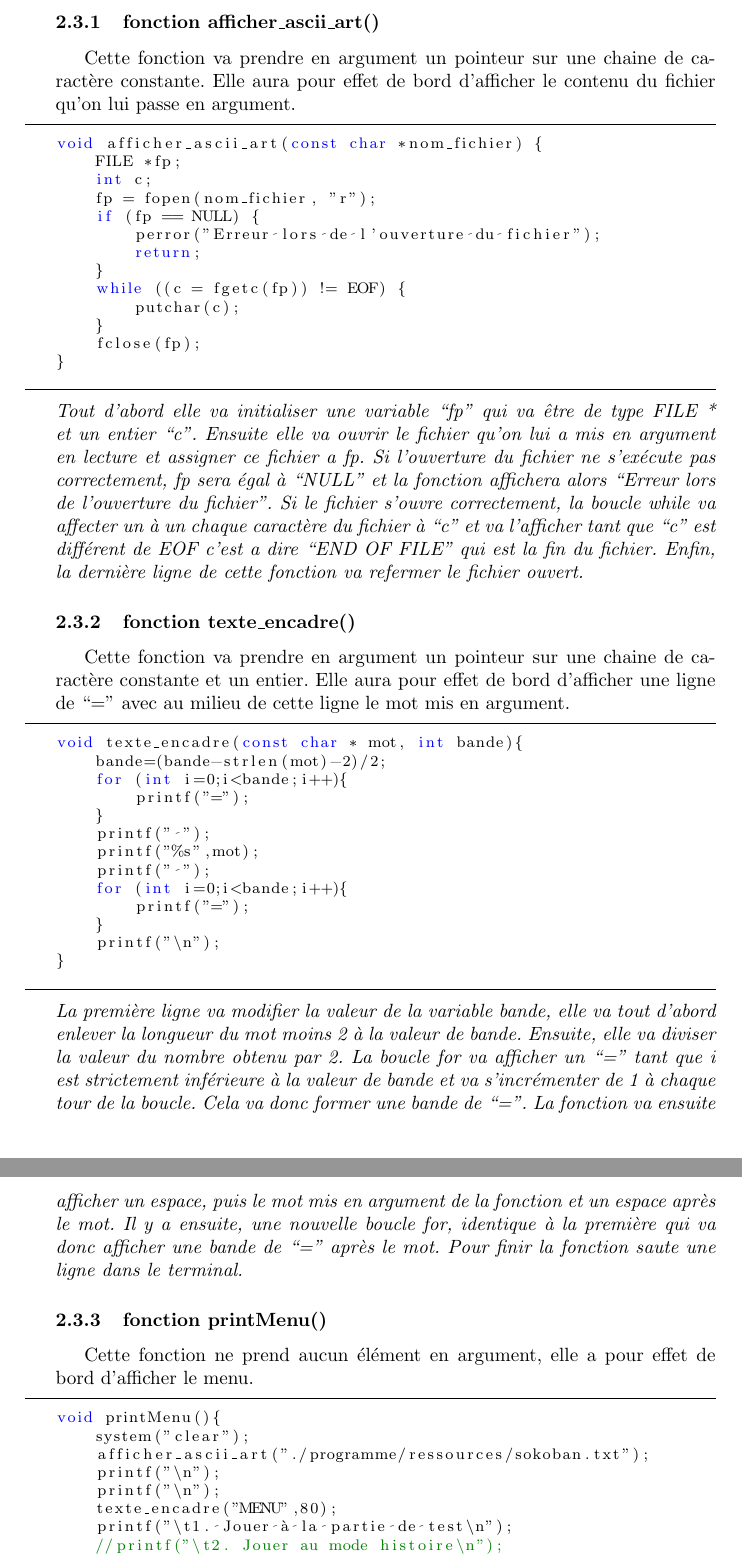
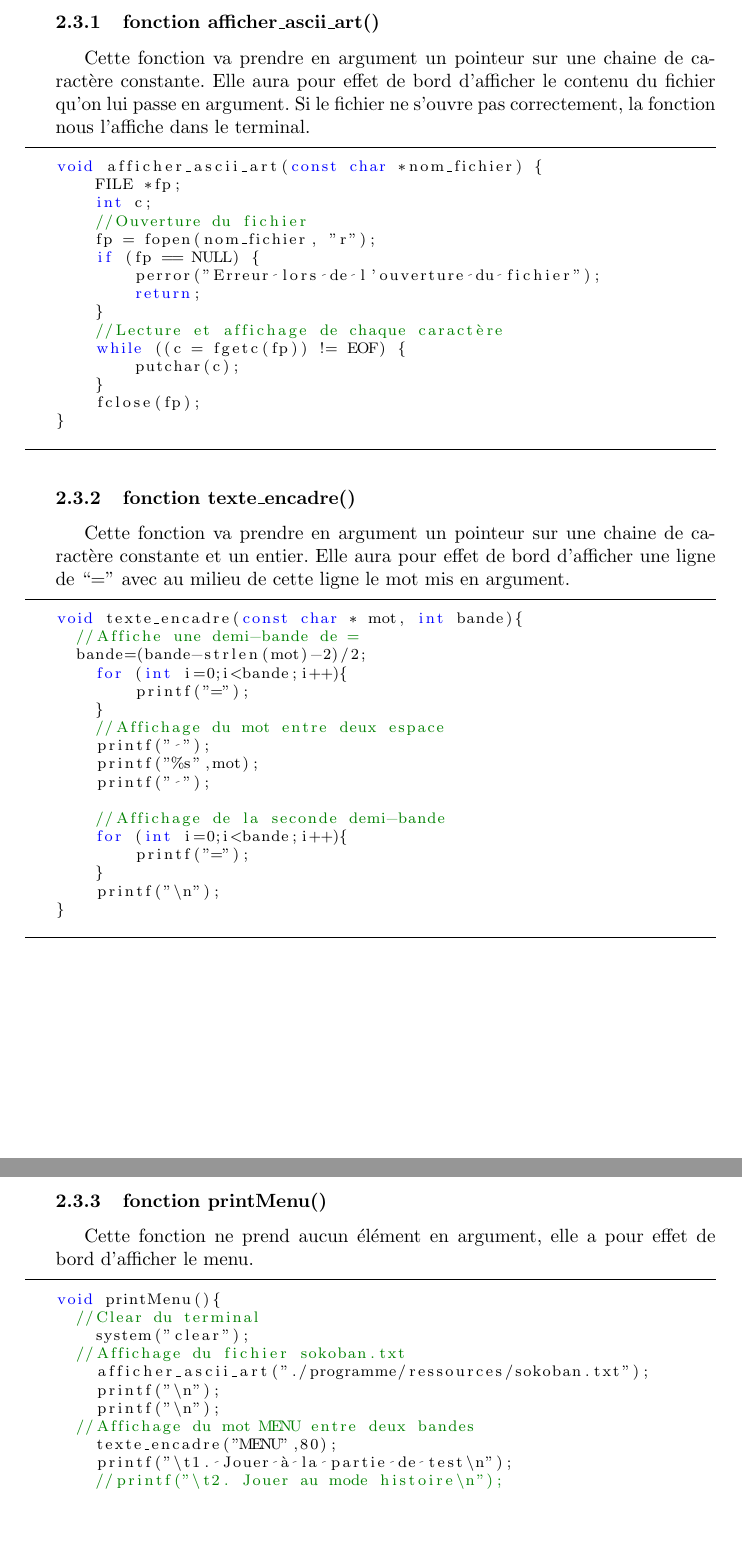
Before and after one commit to LaiPe/sokoban, a LaTeX document (redaction/redac.tex): two parts of pages 6 and 7 of 9, joined at a grey line, cut so that both start at the same text, the shorter picture padded with empty space. Compiled offline with pdfLaTeX.

Commit message:
ajout code commenté dans rédac

```diff
--- a/redaction/redac.tex
+++ b/redaction/redac.tex
@@ -184,49 +184,57 @@ stdio.h, stdlib.h et string.h sont des librairies de fonctions standards du lang
 \newpage
 \subsection{Fonctions d'affichage}
 \subsubsection{fonction afficher\_ascii\_art()}
-Cette fonction va prendre en argument un pointeur sur une chaine de caractère constante. Elle aura pour effet de bord d'afficher le contenu du fichier qu'on lui passe en argument.
+Cette fonction va prendre en argument un pointeur sur une chaine de caractère constante. Elle aura pour effet de bord d'afficher le contenu du fichier qu'on lui passe en argument. Si le fichier ne s'ouvre pas correctement, la fonction nous l'affiche dans le terminal.
 \begin{lstlisting}
 void afficher_ascii_art(const char *nom_fichier) {
     FILE *fp;
     int c;
+    //Ouverture du fichier
     fp = fopen(nom_fichier, "r");
     if (fp == NULL) {
         perror("Erreur lors de l'ouverture du fichier");
         return;
     }
+    //Lecture et affichage de chaque caractère
     while ((c = fgetc(fp)) != EOF) {
         putchar(c);
     }
     fclose(fp);
 }
 \end{lstlisting}
-\textit{Tout d'abord elle va initialiser une variable “fp” qui va être de type FILE * et un entier “c”. Ensuite elle va ouvrir le fichier qu’on lui a mis en argument en lecture et assigner ce fichier a fp. Si l'ouverture du fichier ne s’exécute pas correctement, fp sera égal à “NULL” et la fonction affichera alors “Erreur lors de l'ouverture du fichier”. Si le fichier s'ouvre correctement, la boucle while va affecter un à un chaque caractère du fichier à “c” et va l'afficher tant que “c” est différent de EOF c’est a dire “END OF FILE” qui est la fin du fichier. Enfin, la dernière ligne de cette fonction va refermer le fichier ouvert.}
 \subsubsection{fonction texte\_encadre()}
 Cette fonction va prendre en argument un pointeur sur une chaine de caractère constante et un entier. Elle aura pour effet de bord d'afficher une ligne de “=” avec au milieu de cette ligne le mot mis en argument.
 \begin{lstlisting}
 void texte_encadre(const char * mot, int bande){
-    bande=(bande-strlen(mot)-2)/2;
+  //Affiche une demi-bande de =
+  bande=(bande-strlen(mot)-2)/2;
     for (int i=0;i<bande;i++){
         printf("=");
     }
+    //Affichage du mot entre deux espace
     printf(" ");
     printf("%s",mot);
     printf(" ");
+
+    //Affichage de la seconde demi-bande
     for (int i=0;i<bande;i++){
         printf("=");
     }
     printf("\n");
 }
 \end{lstlisting}
-\textit{La première ligne va modifier la valeur de la variable bande, elle va tout d'abord enlever la longueur du mot moins 2 à la valeur de bande. Ensuite, elle va diviser la valeur du nombre obtenu par 2. La boucle for va afficher un “=” tant que i est strictement inférieure à la valeur de bande et va s'incrémenter de 1 à chaque tour de la boucle. Cela va donc former une bande de “=”. La fonction va ensuite afficher un espace, puis le mot mis en argument de la fonction et un espace après le mot. Il y a ensuite, une nouvelle boucle for, identique à la première qui va donc afficher une bande de “=” après le mot. Pour finir la fonction saute une ligne dans le terminal.}
+\newpage
 \subsubsection{fonction printMenu()}
 Cette fonction ne prend aucun élément en argument, elle a pour effet de bord d'afficher le menu.
 \begin{lstlisting}
 void printMenu(){
+  //Clear du terminal
     system("clear");
+  //Affichage du fichier sokoban.txt
     afficher_ascii_art("./programme/ressources/sokoban.txt");
     printf("\n");
     printf("\n");
+  //Affichage du mot MENU entre deux bandes
     texte_encadre("MENU",80);
     printf("\t1. Jouer à la partie de test\n");
     //printf("\t2. Jouer au mode histoire\n");
```
Also changed, not shown: redaction/redac.pdf, redaction/redac.tex (2 more changed lines).
